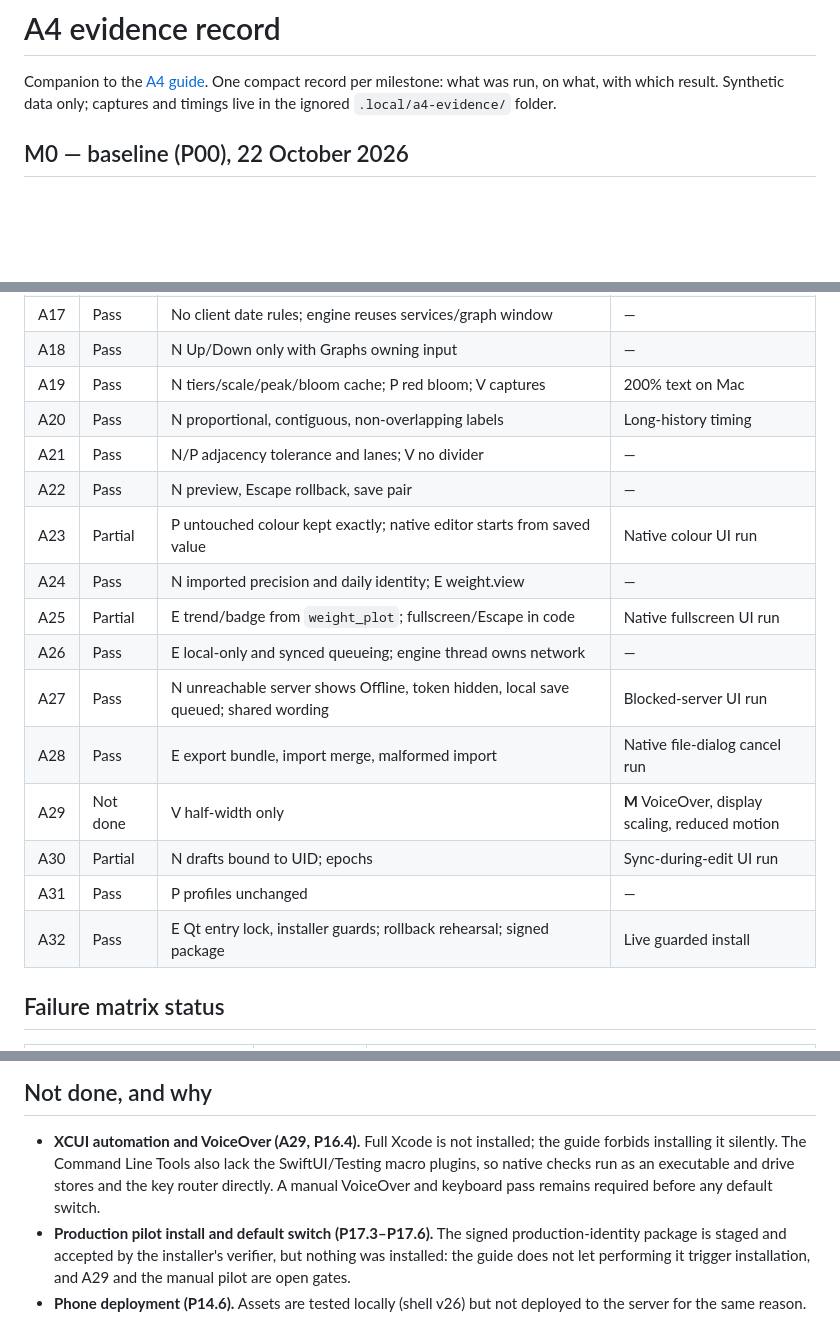
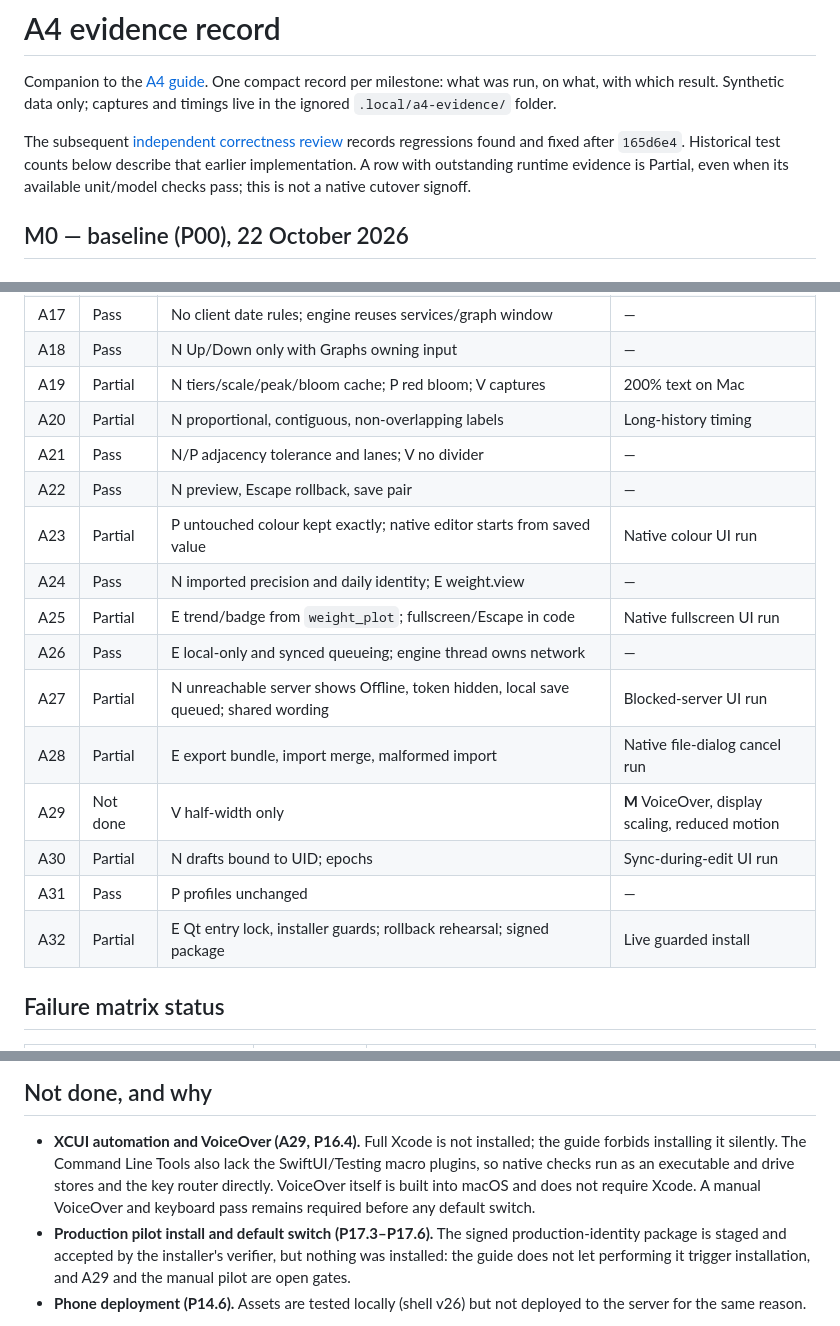
Before and after one commit to jobwestinga/Jobtracker, a Markdown page: docs/guides/a4-evidence.md, 3 parts joined by grey strips. GitHub-like rendering; blank space fills up the shorter version.

Commit message:
Record A4 correctness review and retain unfinished runtime gates

```diff
--- a/docs/guides/a4-evidence.md
+++ b/docs/guides/a4-evidence.md
@@ -3,6 +3,11 @@
 Companion to the [A4 guide](a4-native-mac-overhaul.md). One compact record per
 milestone: what was run, on what, with which result. Synthetic data only;
 captures and timings live in the ignored `.local/a4-evidence/` folder.
+
+The subsequent [independent correctness review](a4-review-2026-10-22.md) records
+regressions found and fixed after `165d6e4`. Historical test counts below describe
+that earlier implementation. A row with outstanding runtime evidence is Partial,
+even when its available unit/model checks pass; this is not a native cutover signoff.
 
 ## M0 — baseline (P00), 22 October 2026
 
@@ -154,20 +159,20 @@ Evidence kinds: **E** engine/Python test, **N** native check (`dev.py native`),
 | A16 | Pass | N/P honest overlap lanes; synthetic future/overlap rows | — |
 | A17 | Pass | No client date rules; engine reuses services/graph window | — |
 | A18 | Pass | N Up/Down only with Graphs owning input | — |
-| A19 | Pass | N tiers/scale/peak/bloom cache; P red bloom; V captures | 200% text on Mac |
-| A20 | Pass | N proportional, contiguous, non-overlapping labels | Long-history timing |
+| A19 | Partial | N tiers/scale/peak/bloom cache; P red bloom; V captures | 200% text on Mac |
+| A20 | Partial | N proportional, contiguous, non-overlapping labels | Long-history timing |
 | A21 | Pass | N/P adjacency tolerance and lanes; V no divider | — |
 | A22 | Pass | N preview, Escape rollback, save pair | — |
 | A23 | Partial | P untouched colour kept exactly; native editor starts from saved value | Native colour UI run |
 | A24 | Pass | N imported precision and daily identity; E weight.view | — |
 | A25 | Partial | E trend/badge from `weight_plot`; fullscreen/Escape in code | Native fullscreen UI run |
 | A26 | Pass | E local-only and synced queueing; engine thread owns network | — |
-| A27 | Pass | N unreachable server shows Offline, token hidden, local save queued; shared wording | Blocked-server UI run |
-| A28 | Pass | E export bundle, import merge, malformed import | Native file-dialog cancel run |
+| A27 | Partial | N unreachable server shows Offline, token hidden, local save queued; shared wording | Blocked-server UI run |
+| A28 | Partial | E export bundle, import merge, malformed import | Native file-dialog cancel run |
 | A29 | Not done | V half-width only | **M** VoiceOver, display scaling, reduced motion |
 | A30 | Partial | N drafts bound to UID; epochs | Sync-during-edit UI run |
 | A31 | Pass | P profiles unchanged | — |
-| A32 | Pass | E Qt entry lock, installer guards; rollback rehearsal; signed package | Live guarded install |
+| A32 | Partial | E Qt entry lock, installer guards; rollback rehearsal; signed package | Live guarded install |
 
 ## Failure matrix status
 
@@ -198,8 +203,9 @@ Evidence kinds: **E** engine/Python test, **N** native check (`dev.py native`),
 - **XCUI automation and VoiceOver (A29, P16.4).** Full Xcode is not installed;
   the guide forbids installing it silently. The Command Line Tools also lack
   the SwiftUI/Testing macro plugins, so native checks run as an executable and
-  drive stores and the key router directly. A manual VoiceOver and keyboard
-  pass remains required before any default switch.
+  drive stores and the key router directly. VoiceOver itself is built into
+  macOS and does not require Xcode. A manual VoiceOver and keyboard pass remains
+  required before any default switch.
 - **Production pilot install and default switch (P17.3–P17.6).** The signed
   production-identity package is staged and accepted by the installer's
   verifier, but nothing was installed: the guide does not let performing it
```
Also changed, not shown: other parts of docs/guides/a4-evidence.md (+2 -2 lines), docs/guides/a4-review-2026-10-22.md (added, +86 -0 lines), docs/index.md (+3 -1 lines).
